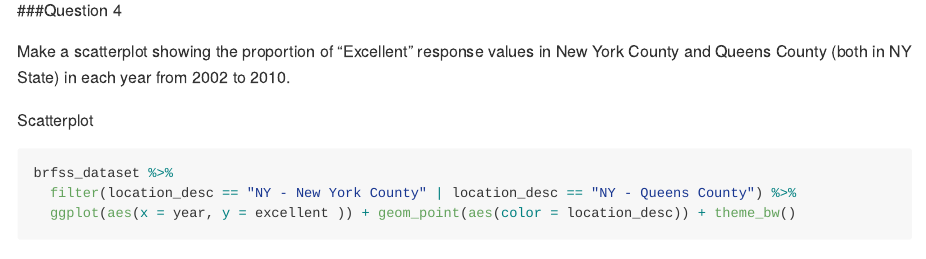
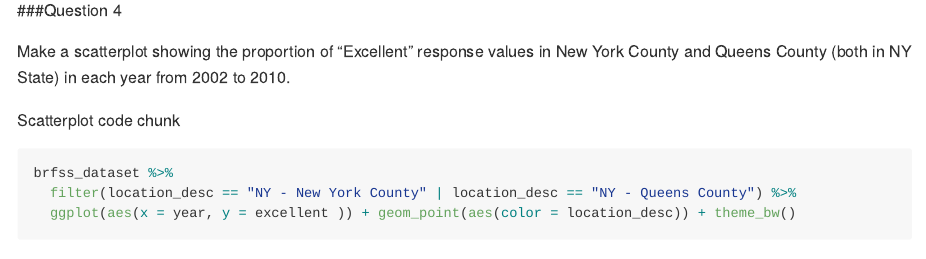
Before and after one commit to abhishekajay1718/p8105_hw2_aa4266, an R Markdown document (p8105_hw2_aa4266.Rmd): the page in a window 1100 px wide, from 7710 px down. Rendered offline with R 4.5, knitr and Pandoc, with nearby package versions; some code elsewhere in the file could not run offline; long lines of code are wrapped; column names are cleaned by a stand-in for the janitor package.

Commit message:
Hw 2 finished.

````diff
--- a/p8105_hw2_aa4266.Rmd
+++ b/p8105_hw2_aa4266.Rmd
@@ -303,7 +303,7 @@ hist(excellent_2002$excellent, main = "Histogram of \"Excellent\" response value
 
 Make a scatterplot showing the proportion of “Excellent” response values in New York County and Queens County (both in NY State) in each year from 2002 to 2010.
 
-Scatterplot
+Scatterplot code chunk
 ```{r p3_q4}
 brfss_dataset %>%
   filter(location_desc == "NY - New York County" | location_desc == "NY - Queens County") %>%
````
Also changed, not shown: p8105_hw2_aa4266.md.
